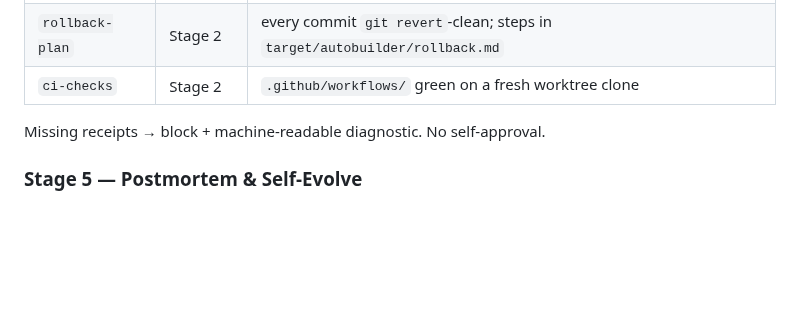
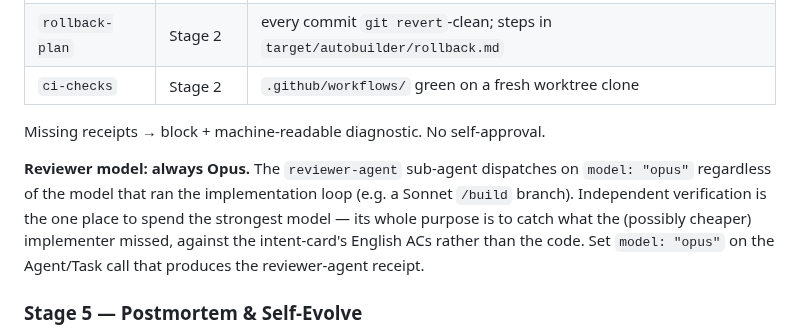
Before and after one commit to j0yen/autobuilder, a Markdown page: skill/SKILL.md, the part around the change. Rendered like a GitHub page; blank space fills up the shorter version.

Commit message:
skill: pin reviewer-agent to Opus regardless of implementer model
Independent verification is the one place to spend the strongest model —
it exists to catch what a (possibly Sonnet) implementer missed, judged
against the intent-card's English ACs. Reviewer-agent sub-agent now
dispatches on model=opus even when a Sonnet /build branch ran the loop.

Co-Authored-By: Claude Opus 4.8 (1M context) <noreply@anthropic.com>

```diff
--- a/skill/SKILL.md
+++ b/skill/SKILL.md
@@ -125,6 +125,14 @@ score = 10*ac_passing_count
 | `ci-checks` | Stage 2 | `.github/workflows/` green on a fresh worktree clone |
 
 Missing receipts → block + machine-readable diagnostic. No self-approval.
+
+**Reviewer model: always Opus.** The `reviewer-agent` sub-agent dispatches
+on `model: "opus"` regardless of the model that ran the implementation
+loop (e.g. a Sonnet `/build` branch). Independent verification is the one
+place to spend the strongest model — its whole purpose is to catch what
+the (possibly cheaper) implementer missed, against the intent-card's
+English ACs rather than the code. Set `model: "opus"` on the Agent/Task
+call that produces the reviewer-agent receipt.
 
 ### Stage 5 — Postmortem & Self-Evolve
 
```
